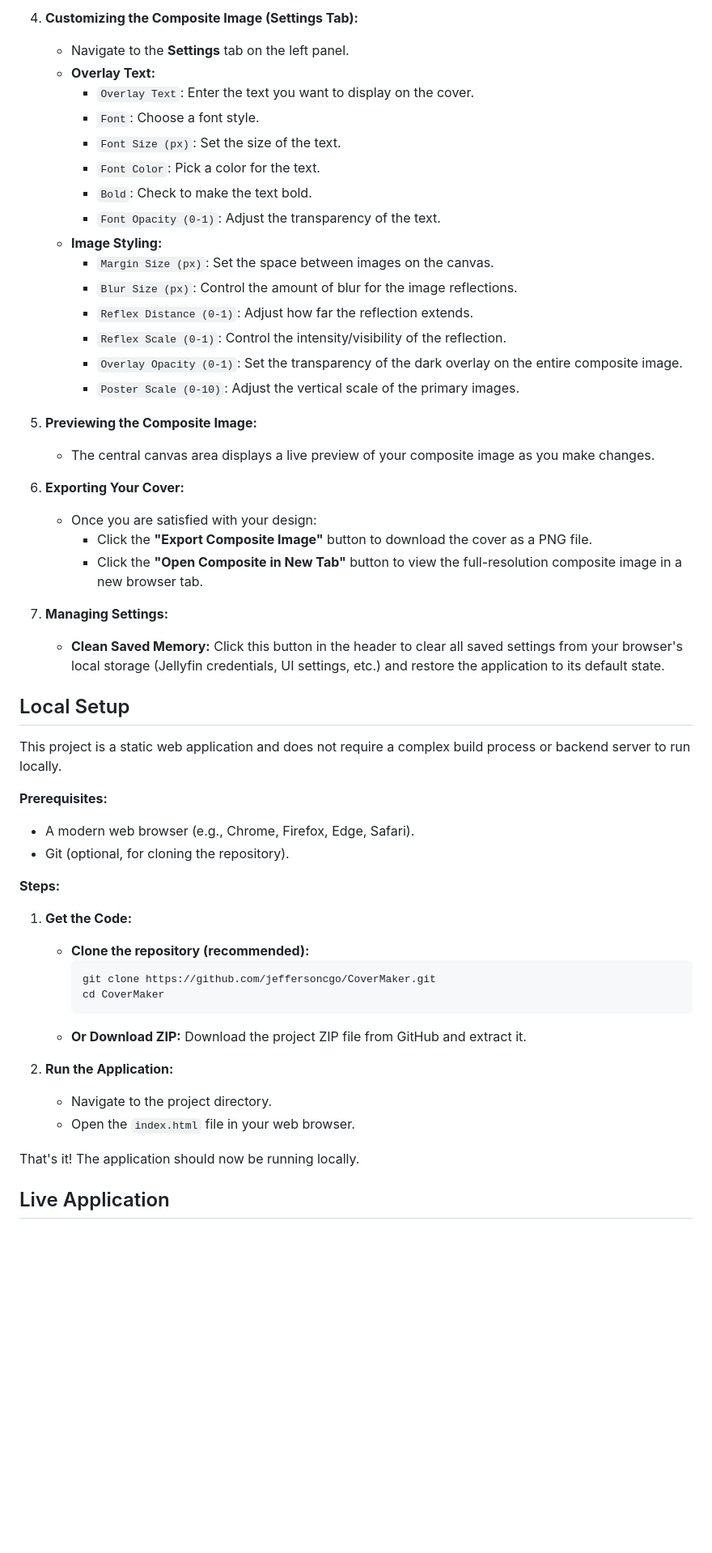
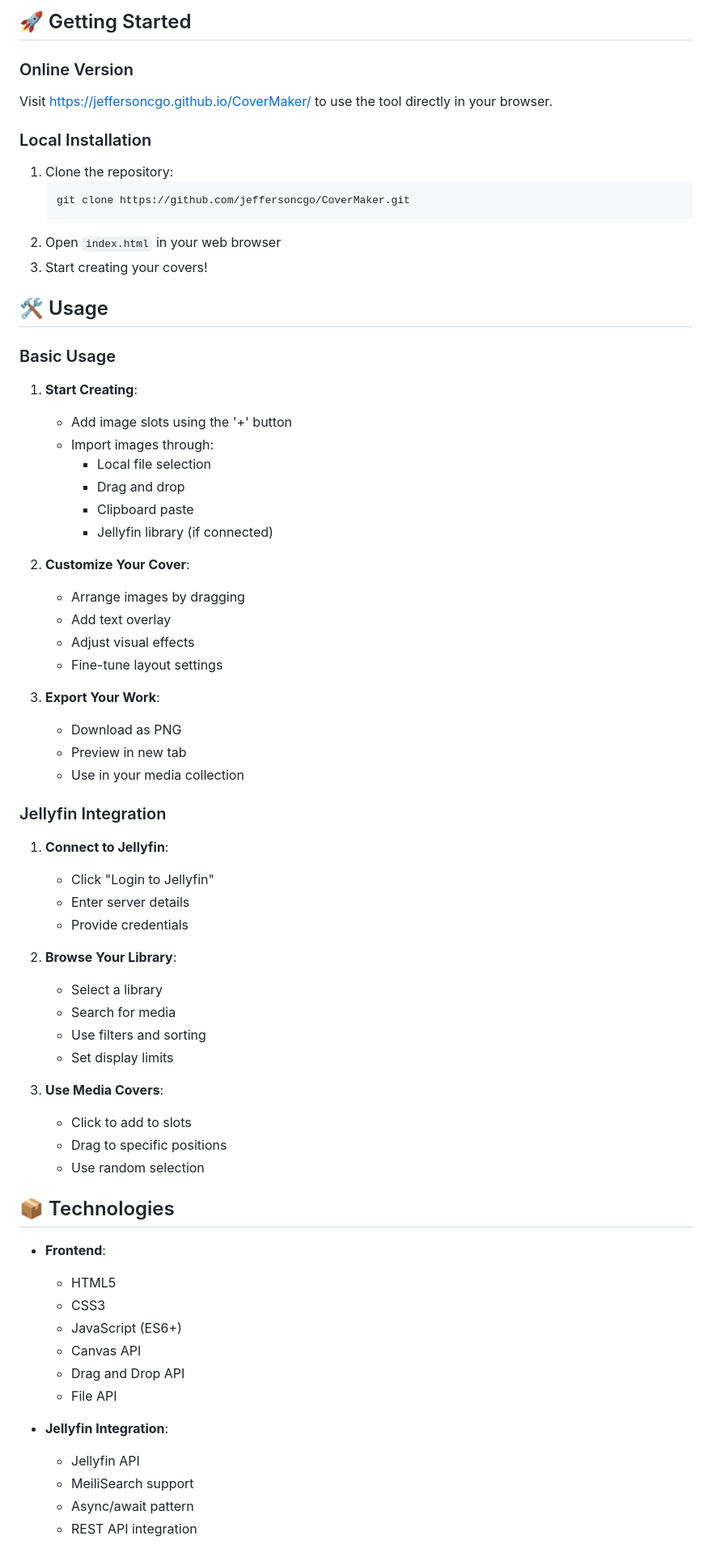
Before and after one commit to jeffersoncgo/CoverMaker, a Markdown page: README.md, the part around one of its changes. Shown at 81% size. GitHub-like rendering; blank space fills up the shorter version.

````diff
--- a/README.md
+++ b/README.md
@@ -91,56 +88,69 @@ Collection Cover Maker is a web-based application that allows you to design and
 
-4.  **Customizing the Composite Image (Settings Tab):**
-    *   Navigate to the **Settings** tab on the left panel.
-    *   **Overlay Text:**
-        *   `Overlay Text`: Enter the text you want to display on the cover.
-        *   `Font`: Choose a font style.
-        *   `Font Size (px)`: Set the size of the text.
-        *   `Font Color`: Pick a color for the text.
-        *   `Bold`: Check to make the text bold.
-        *   `Font Opacity (0-1)`: Adjust the transparency of the text.
-    *   **Image Styling:**
-        *   `Margin Size (px)`: Set the space between images on the canvas.
-        *   `Blur Size (px)`: Control the amount of blur for the image reflections.
-        *   `Reflex Distance (0-1)`: Adjust how far the reflection extends.
-        *   `Reflex Scale (0-1)`: Control the intensity/visibility of the reflection.
-        *   `Overlay Opacity (0-1)`: Set the transparency of the dark overlay on the entire composite image.
-        *   `Poster Scale (0-10)`: Adjust the vertical scale of the primary images.
+## 🚀 Getting Started
 
-5.  **Previewing the Composite Image:**
-    *   The central canvas area displays a live preview of your composite image as you make changes.
+### Online Version
+Visit [https://jeffersoncgo.github.io/CoverMaker/](https://jeffersoncgo.github.io/CoverMaker/) to use the tool directly in your browser.
 
-6.  **Exporting Your Cover:**
-    *   Once you are satisfied with your design:
-        *   Click the **"Export Composite Image"** button to download the cover as a PNG file.
-        *   Click the **"Open Composite in New Tab"** button to view the full-resolution composite image in a new browser tab.
+### Local Installation
+1. Clone the repository:
+   ```bash
+   git clone https://github.com/jeffersoncgo/CoverMaker.git
+   ```
+2. Open `index.html` in your web browser
+3. Start creating your covers!
 
-7.  **Managing Settings:**
-    *   **Clean Saved Memory:** Click this button in the header to clear all saved settings from your browser's local storage (Jellyfin credentials, UI settings, etc.) and restore the application to its default state.
+## 🛠️ Usage
 
-## Local Setup
+### Basic Usage
+1. **Start Creating**:
+   - Add image slots using the '+' button
+   - Import images through:
+     - Local file selection
+     - Drag and drop
+     - Clipboard paste
+     - Jellyfin library (if connected)
 
-This project is a static web application and does not require a complex build process or backend server to run locally.
+2. **Customize Your Cover**:
+   - Arrange images by dragging
+   - Add text overlay
+   - Adjust visual effects
+   - Fine-tune layout settings
 
-**Prerequisites:**
+3. **Export Your Work**:
+   - Download as PNG
+   - Preview in new tab
+   - Use in your media collection
 
-*   A modern web browser (e.g., Chrome, Firefox, Edge, Safari).
-*   Git (optional, for cloning the repository).
+### Jellyfin Integration
+1. **Connect to Jellyfin**:
+   - Click "Login to Jellyfin"
+   - Enter server details
+   - Provide credentials
 
-**Steps:**
+2. **Browse Your Library**:
+   - Select a library
+   - Search for media
+   - Use filters and sorting
+   - Set display limits
 
-1.  **Get the Code:**
-    *   **Clone the repository (recommended):**
-        ```bash
-        git clone https://github.com/jeffersoncgo/CoverMaker.git
-        cd CoverMaker
-        ```
-    *   **Or Download ZIP:** Download the project ZIP file from GitHub and extract it.
+3. **Use Media Covers**:
+   - Click to add to slots
+   - Drag to specific positions
+   - Use random selection
 
-2.  **Run the Application:**
-    *   Navigate to the project directory.
-    *   Open the `index.html` file in your web browser.
+## 📦 Technologies
 
-That's it! The application should now be running locally.
+- **Frontend**:
+  - HTML5
+  - CSS3
+  - JavaScript (ES6+)
+  - Canvas API
+  - Drag and Drop API
+  - File API
 
-## Live Application
+- **Jellyfin Integration**:
+  - Jellyfin API
+  - MeiliSearch support
+  - Async/await pattern
+  - REST API integration
 
````
Also changed, not shown: other parts of README.md (+125 -64 lines).
